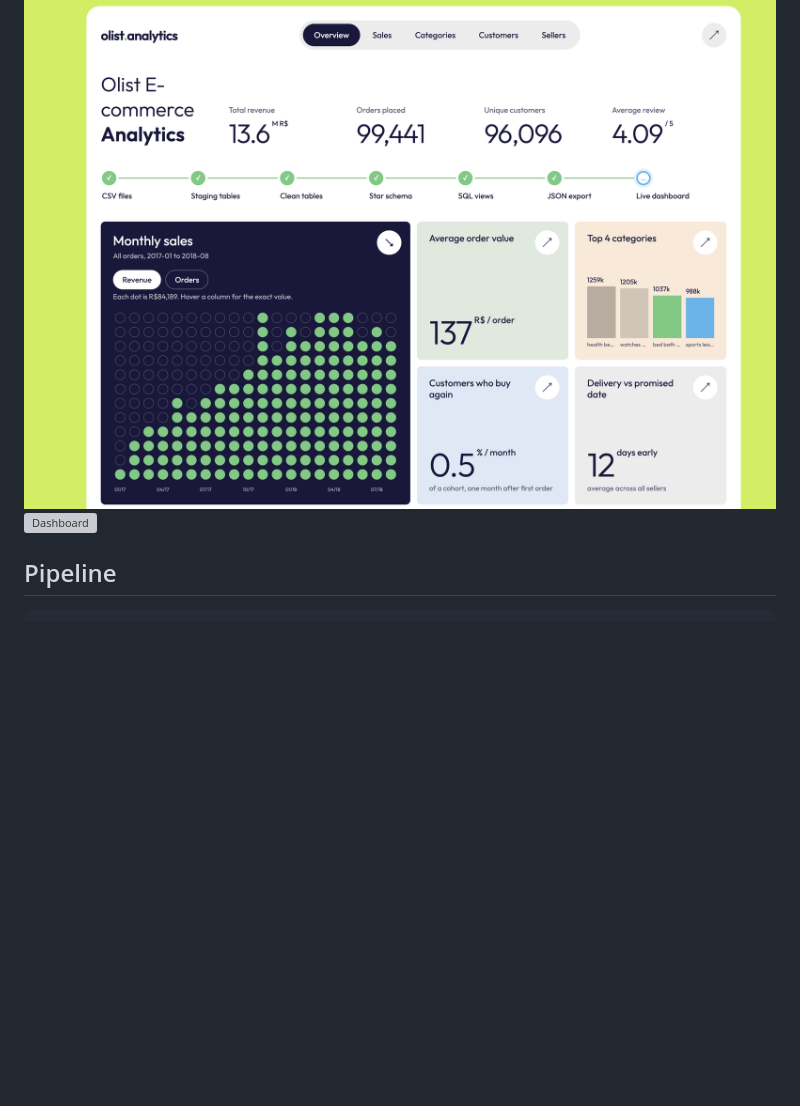
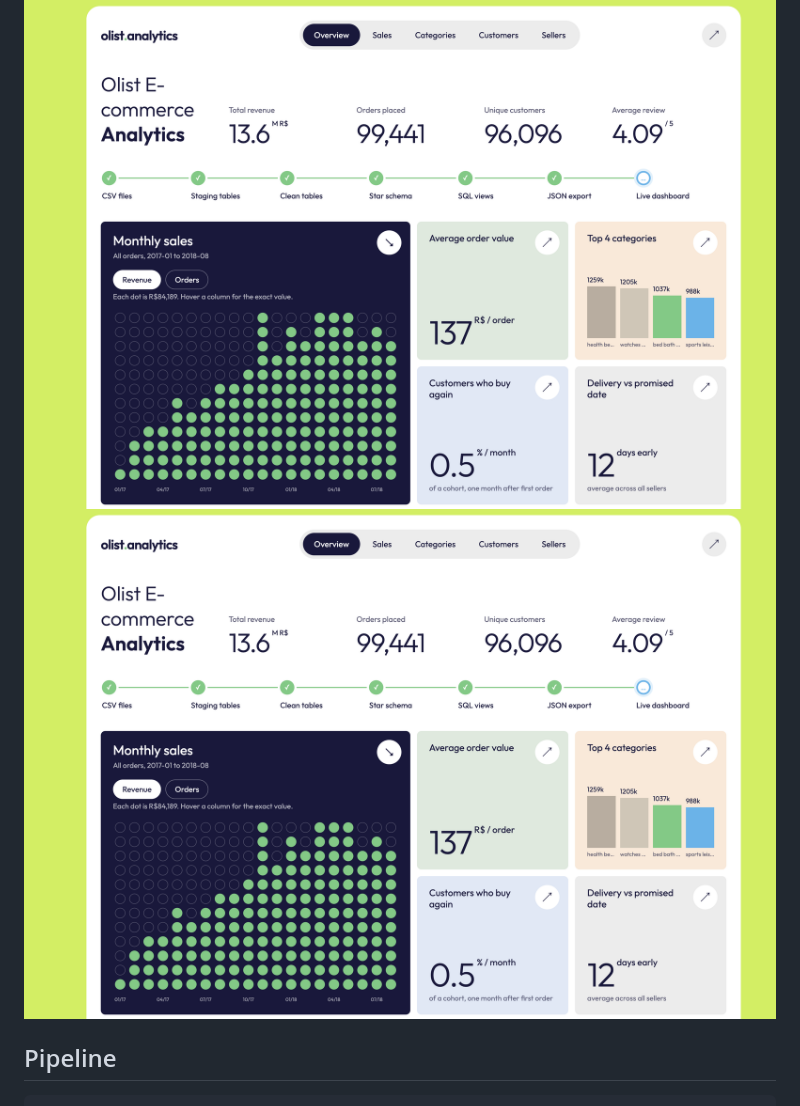
Before and after one commit to Yash-Buddy/olist-analytics, a Markdown page: README.md, the part around the change. GitHub-like rendering; blank space fills up the shorter version; grey boxes are pictures that could not be loaded.

Commit message:
Update dashboard image in README

```diff
--- a/README.md
+++ b/README.md
@@ -5,7 +5,7 @@ A MySQL star schema and SQL analytics project on the Brazilian Olist marketplace
 **Live dashboard:** https://yash-buddy.github.io/olist-analytics/viz/
 
 ![Dashboard](docs/dashboard.png)
-![Dashboard](docs/dashboard2.png)
+![Dashboard](docs/dashboard.png)
 
 ## Pipeline
 
```
